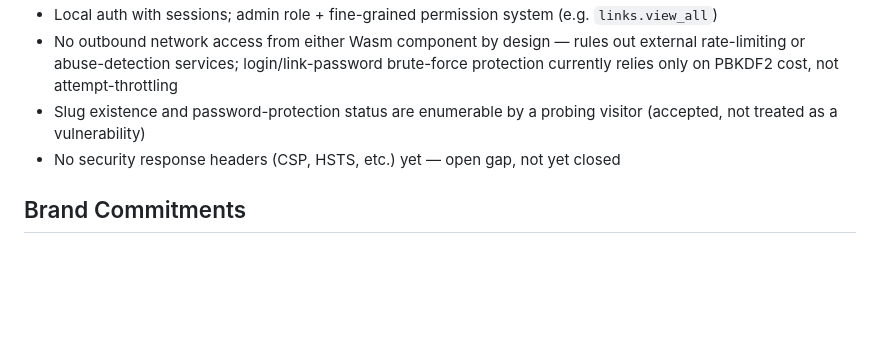
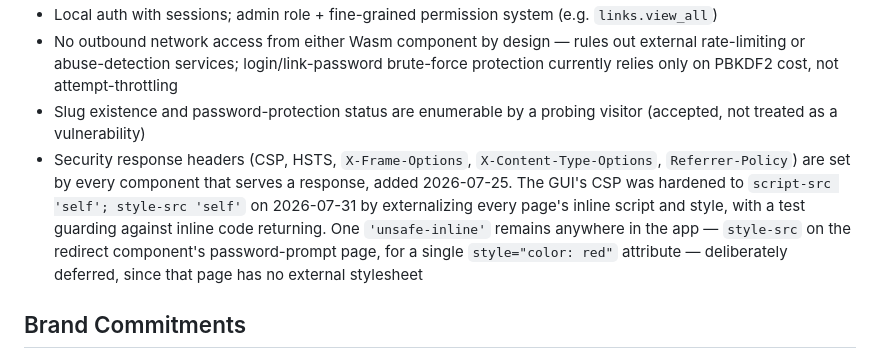
Before and after one commit to jhostet/spin-shortener, a Markdown page: PRODUCT.md, the part around the change. GitHub-like rendering; blank space fills up the shorter version.

Commit message:
Correct PRODUCT.md's claim that no security headers exist
The capabilities list still recorded "No security response headers (CSP,
HSTS, etc.) yet — open gap, not yet closed." That has been false since
the headers landed on 2026-07-25, and doubly so since the GUI's CSP was
hardened today.

Surfaced by /impeccable audit, which reports context drift rather than
repairing it as a side effect of a design task — hence a separate commit.

Co-Authored-By: Claude Opus 5 <noreply@anthropic.com>

```diff
--- a/PRODUCT.md
+++ b/PRODUCT.md
@@ -32,7 +32,7 @@ Built as a polyglot Spin (WASM) app: a Go component for the hot-path redirect, a
 - Local auth with sessions; admin role + fine-grained permission system (e.g. `links.view_all`)
 - No outbound network access from either Wasm component by design — rules out external rate-limiting or abuse-detection services; login/link-password brute-force protection currently relies only on PBKDF2 cost, not attempt-throttling
 - Slug existence and password-protection status are enumerable by a probing visitor (accepted, not treated as a vulnerability)
-- No security response headers (CSP, HSTS, etc.) yet — open gap, not yet closed
+- Security response headers (CSP, HSTS, `X-Frame-Options`, `X-Content-Type-Options`, `Referrer-Policy`) are set by every component that serves a response, added 2026-07-25. The GUI's CSP was hardened to `script-src 'self'; style-src 'self'` on 2026-07-31 by externalizing every page's inline script and style, with a test guarding against inline code returning. One `'unsafe-inline'` remains anywhere in the app — `style-src` on the redirect component's password-prompt page, for a single `style="color: red"` attribute — deliberately deferred, since that page has no external stylesheet
 
 ## Brand Commitments
 
```
